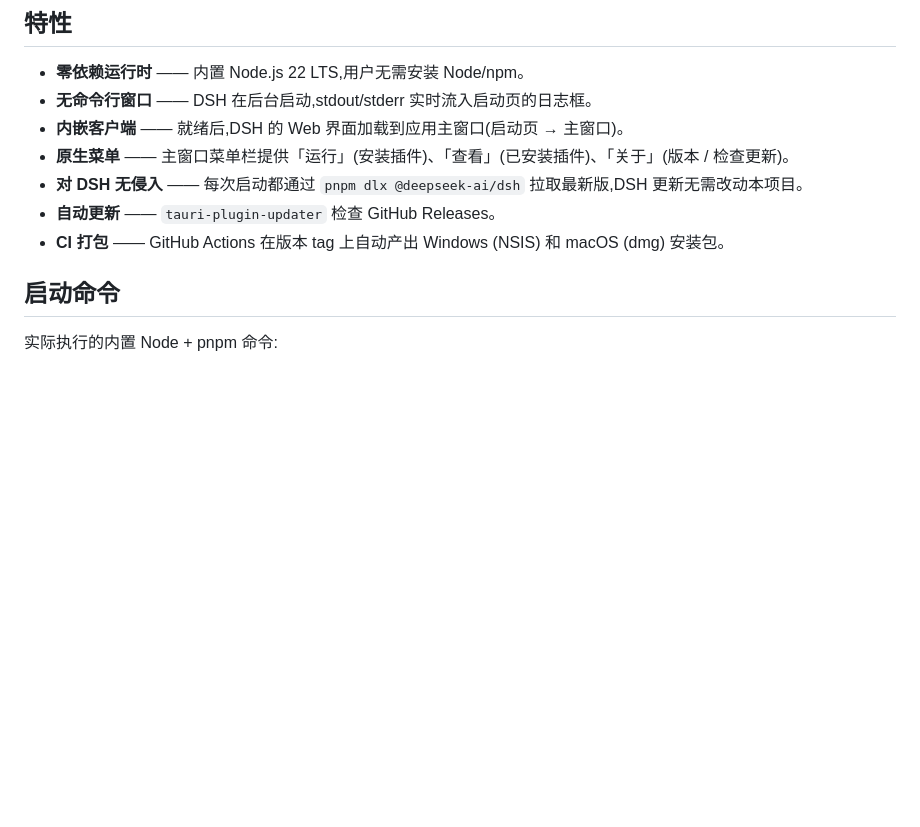
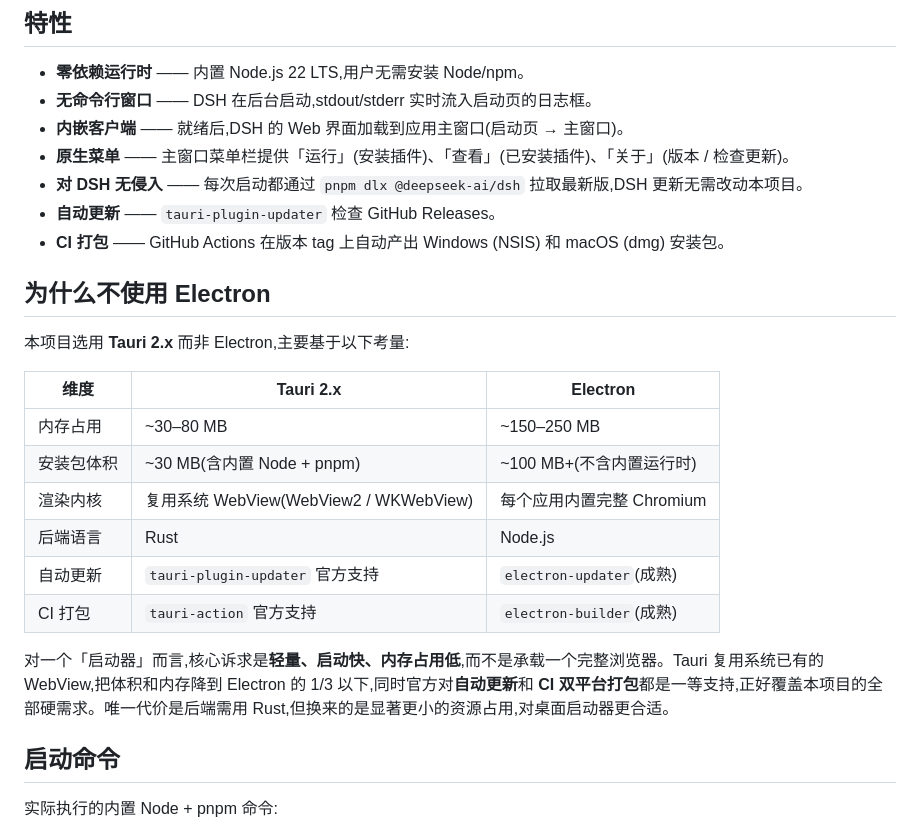
Before and after one commit to nabin-qq273274877/dsh-desktop, a Markdown page: README.zh-CN.md, the part around the change. Rendered like a GitHub page; blank space fills up the shorter version.

```diff
--- a/README.zh-CN.md
+++ b/README.zh-CN.md
@@ -15,6 +15,21 @@
 - **对 DSH 无侵入** —— 每次启动都通过 `pnpm dlx @deepseek-ai/dsh` 拉取最新版,DSH 更新无需改动本项目。
 - **自动更新** —— `tauri-plugin-updater` 检查 GitHub Releases。
 - **CI 打包** —— GitHub Actions 在版本 tag 上自动产出 Windows (NSIS) 和 macOS (dmg) 安装包。
+
+## 为什么不使用 Electron
+
+本项目选用 **Tauri 2.x** 而非 Electron,主要基于以下考量:
+
+| 维度 | Tauri 2.x | Electron |
+|---|---|---|
+| 内存占用 | ~30–80 MB | ~150–250 MB |
+| 安装包体积 | ~30 MB(含内置 Node + pnpm) | ~100 MB+(不含内置运行时) |
+| 渲染内核 | 复用系统 WebView(WebView2 / WKWebView) | 每个应用内置完整 Chromium |
+| 后端语言 | Rust | Node.js |
+| 自动更新 | `tauri-plugin-updater` 官方支持 | `electron-updater`(成熟) |
+| CI 打包 | `tauri-action` 官方支持 | `electron-builder`(成熟) |
+
+对一个「启动器」而言,核心诉求是**轻量、启动快、内存占用低**,而不是承载一个完整浏览器。Tauri 复用系统已有的 WebView,把体积和内存降到 Electron 的 1/3 以下,同时官方对**自动更新**和 **CI 双平台打包**都是一等支持,正好覆盖本项目的全部硬需求。唯一代价是后端需用 Rust,但换来的是显著更小的资源占用,对桌面启动器更合适。
 
 ## 启动命令
 
```
Also changed, not shown: README.en.md (+15 -0 lines).
